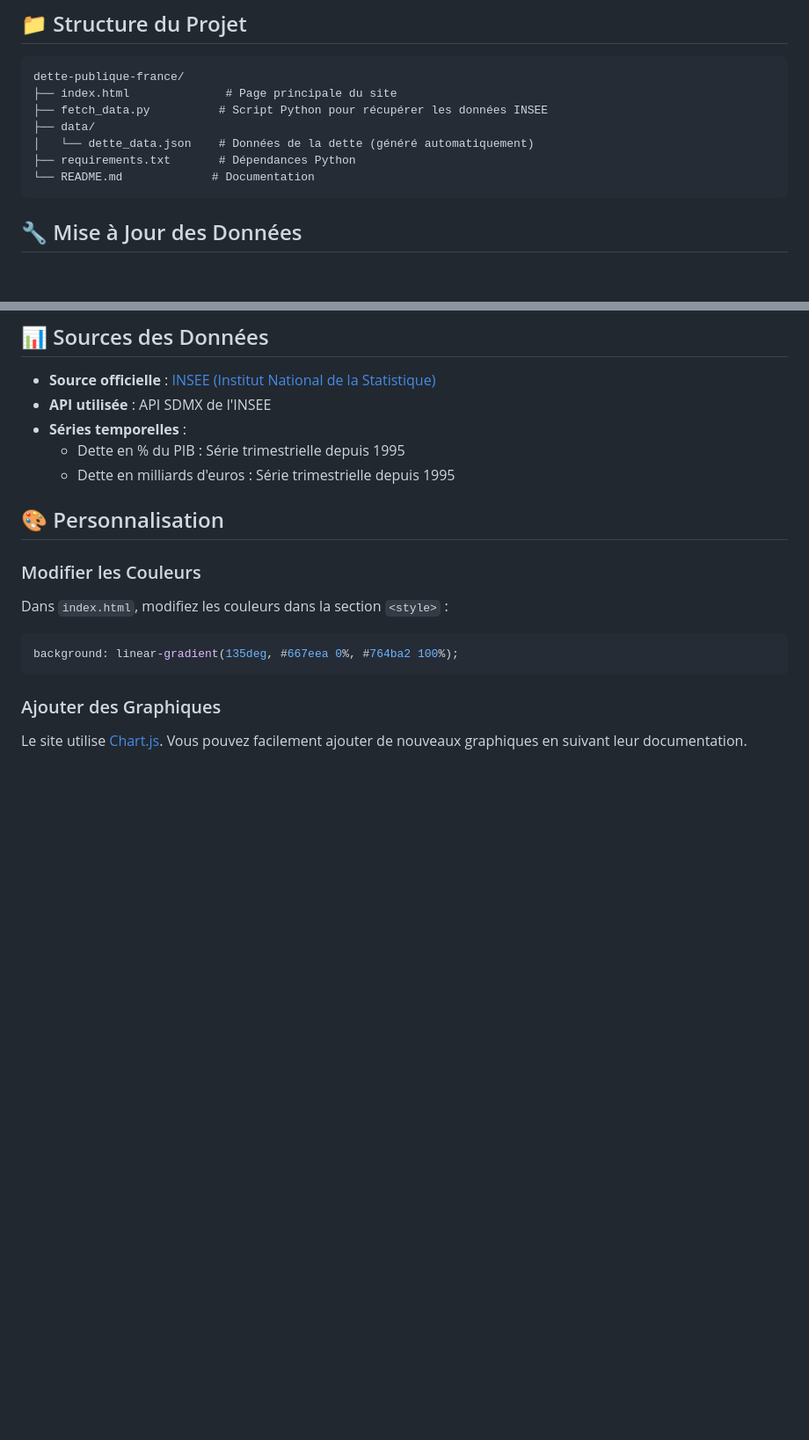
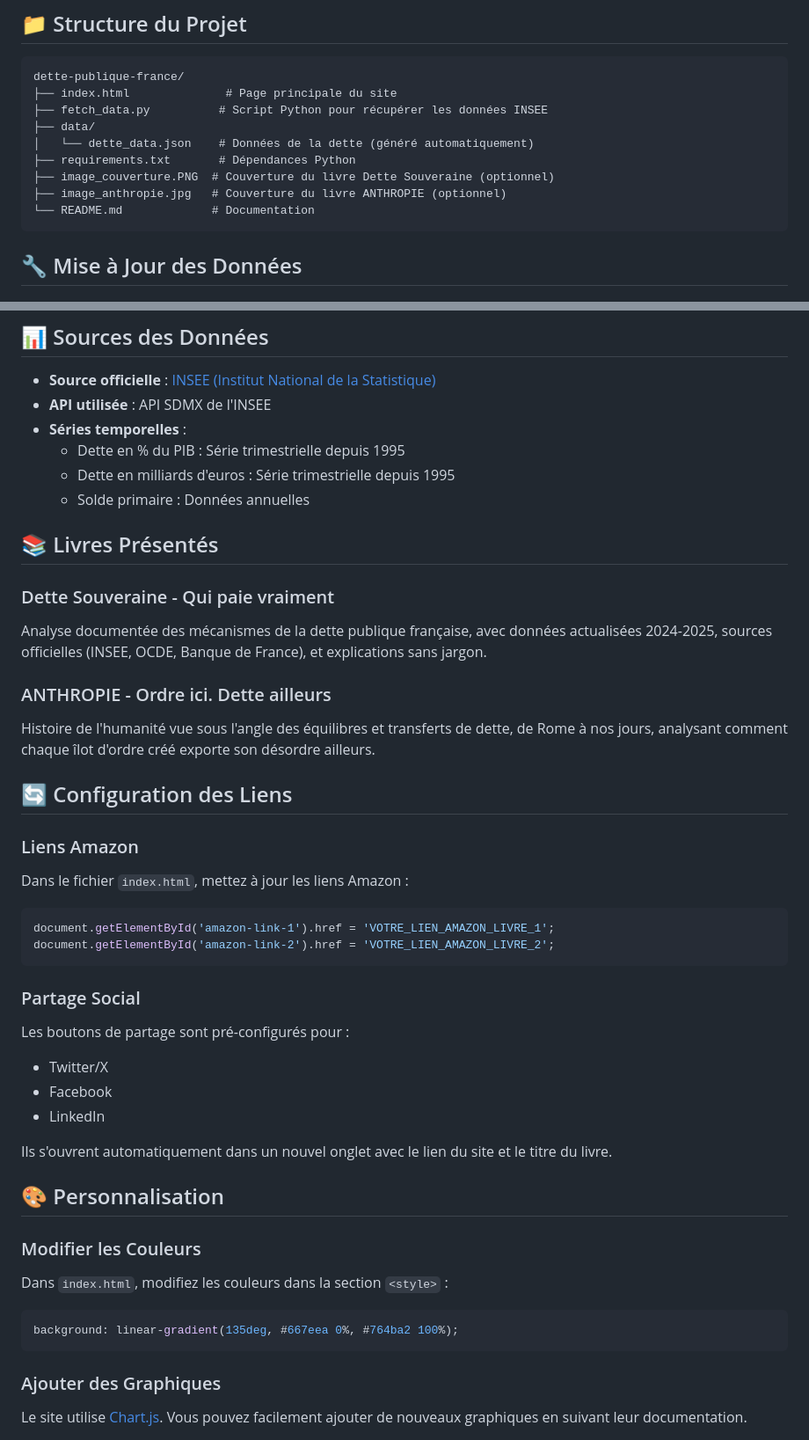
Before and after one commit to ProjectPulse-source/dette-publique-france, a Markdown page: README.md, 2 parts joined by grey strips. Shown at 88% size. Rendered like a GitHub page; blank space fills up the shorter version.

````diff
--- a/README.md
+++ b/README.md
@@ -87,6 +96,8 @@ dette-publique-france/
 ├── data/
 │   └── dette_data.json    # Données de la dette (généré automatiquement)
 ├── requirements.txt       # Dépendances Python
+├── image_couverture.PNG  # Couverture du livre Dette Souveraine (optionnel)
+├── image_anthropie.jpg   # Couverture du livre ANTHROPIE (optionnel)
 └── README.md             # Documentation
 ```
 
@@ -150,6 +161,32 @@ jobs:
 - **Séries temporelles** :
   - Dette en % du PIB : Série trimestrielle depuis 1995
   - Dette en milliards d'euros : Série trimestrielle depuis 1995
+  - Solde primaire : Données annuelles
+
+## 📚 Livres Présentés
+
+### Dette Souveraine - Qui paie vraiment
+Analyse documentée des mécanismes de la dette publique française, avec données actualisées 2024-2025, sources officielles (INSEE, OCDE, Banque de France), et explications sans jargon.
+
+### ANTHROPIE - Ordre ici. Dette ailleurs
+Histoire de l'humanité vue sous l'angle des équilibres et transferts de dette, de Rome à nos jours, analysant comment chaque îlot d'ordre créé exporte son désordre ailleurs.
+
+## 🔄 Configuration des Liens
+
+### Liens Amazon
+Dans le fichier `index.html`, mettez à jour les liens Amazon :
+```javascript
+document.getElementById('amazon-link-1').href = 'VOTRE_LIEN_AMAZON_LIVRE_1';
+document.getElementById('amazon-link-2').href = 'VOTRE_LIEN_AMAZON_LIVRE_2';
+```
+
+### Partage Social
+Les boutons de partage sont pré-configurés pour :
+- Twitter/X
+- Facebook
+- LinkedIn
+
+Ils s'ouvrent automatiquement dans un nouvel onglet avec le lien du site et le titre du livre.
 
 ## 🎨 Personnalisation
 
````
Also changed, not shown: other parts of README.md (+21 -12 lines).
